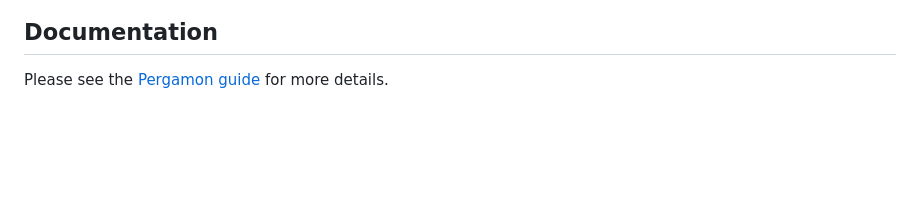
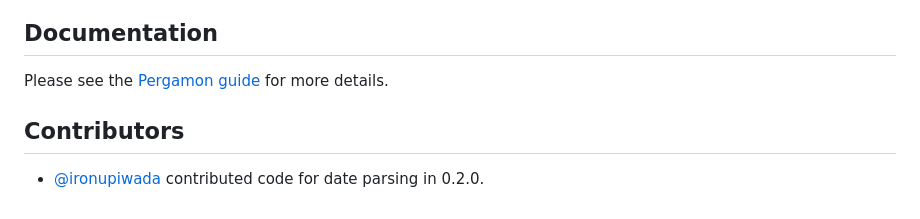
Before and after one commit to alexanderkoller/pergamon, a Markdown page: README.md, the part around the change. Rendered like a GitHub page; blank space fills up the shorter version.

```diff
--- a/README.md
+++ b/README.md
@@ -65,3 +65,7 @@ here's [the PDF it generates](https://github.com/alexanderkoller/pergamon/blob/m
 ## Documentation
 
 Please see the [Pergamon guide](https://github.com/alexanderkoller/pergamon/blob/main/docs/pergamon-0.2.0.pdf) for more details.
+
+## Contributors
+
+- [@ironupiwada](https://www.github.com/ironupiwada) contributed code for date parsing in 0.2.0.
```
